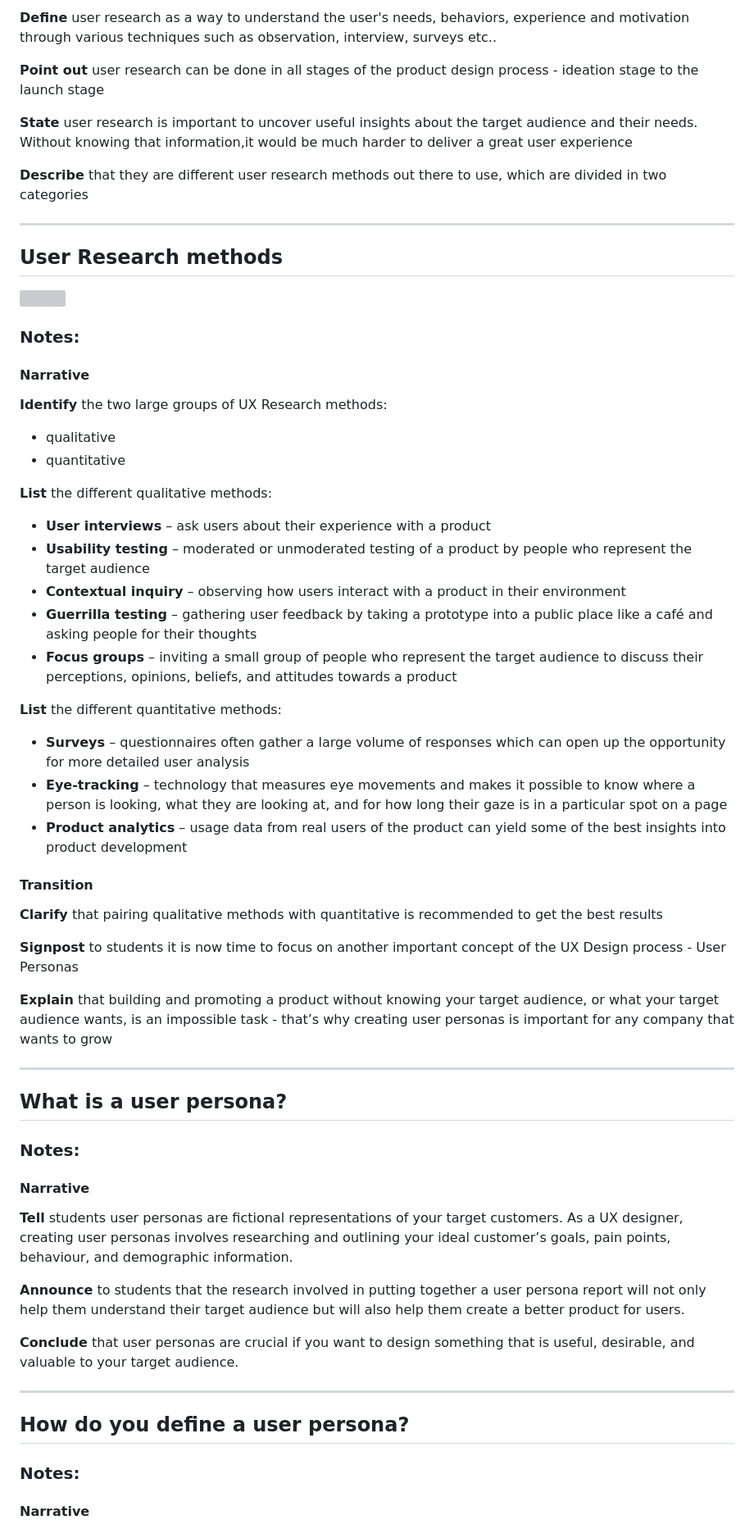
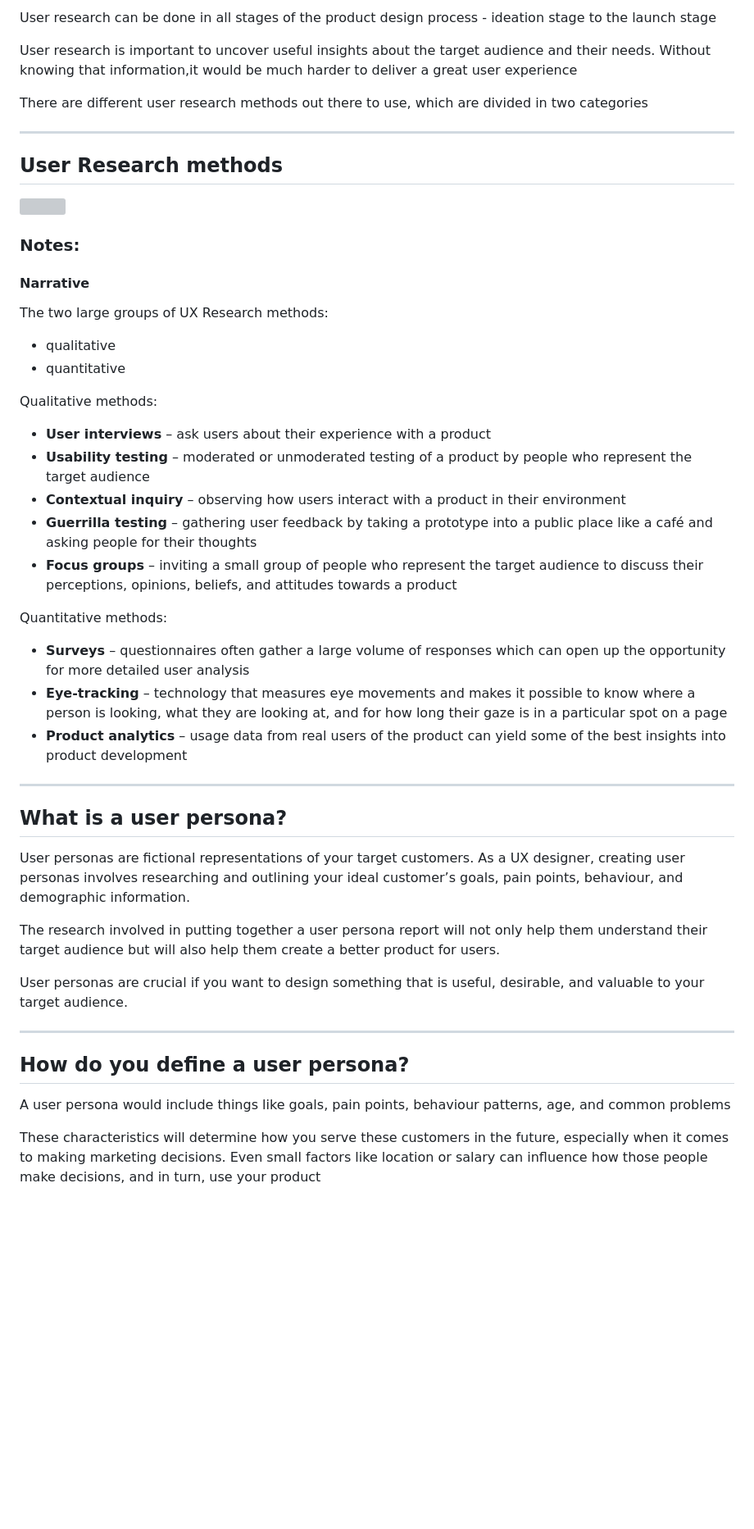
Before and after one commit to yua10/rock_paper_Scissors, a Markdown page: week-1/front-end-development/design_101.md, the part around one of its changes. Shown at 82% size. GitHub-like rendering; blank space fills up the shorter version; grey boxes are pictures that could not be loaded.

```diff
--- a/week-1/front-end-development/design_101.md
+++ b/week-1/front-end-development/design_101.md
@@ -338,11 +257,9 @@
 
-**Define** user research as a way to understand the user's needs, behaviors, experience and motivation through various techniques such as observation, interview, surveys etc..
+User research can be done in all stages of the product design process - ideation stage to the launch stage
 
-**Point out** user research can be done in all stages of the product design process - ideation stage to the launch stage
+User research is important to uncover useful insights about the target audience and their needs. Without knowing that information,it would be much harder to deliver a great user experience
 
-**State** user research is important to uncover useful insights about the target audience and their needs. Without knowing that information,it would be much harder to deliver a great user experience
-
-**Describe** that they are different user research methods out there to use, which are divided in two categories
+There are different user research methods out there to use, which are divided in two categories
 
 ---
 
@@ -354,11 +271,11 @@
 
 #### Narrative
 
-**Identify** the two large groups of UX Research methods:
+The two large groups of UX Research methods:
   - qualitative
   - quantitative
 
-**List** the different qualitative methods:
+Qualitative methods:
 
   - **User interviews** – ask users about their experience with a product
   - **Usability testing** – moderated or unmoderated testing of a product by people who represent the target audience
@@ -366,39 +283,27 @@
   - **Guerrilla testing** – gathering user feedback by taking a prototype into a public place like a café and asking people for their thoughts
   - **Focus groups** – inviting a small group of people who represent the target audience to discuss their perceptions, opinions, beliefs, and attitudes towards a product
 
-**List** the different quantitative methods:
+Quantitative methods:
 
   - **Surveys** – questionnaires often gather a large volume of responses which can open up the opportunity for more detailed user analysis
   - **Eye-tracking** – technology that measures eye movements and makes it possible to know where a person is looking, what they are looking at, and for how long their gaze is in a particular spot on a page
   - **Product analytics** – usage data from real users of the product can yield some of the best insights into product development
 
-#### Transition
-
-**Clarify** that pairing qualitative methods with quantitative is recommended to get the best results
-
-**Signpost** to students it is now time to focus on another important concept of the UX Design process - User Personas
-
-**Explain** that building and promoting a product without knowing your target audience, or what your target audience wants, is an impossible task - that’s why creating user personas is important for any company that wants to grow
-
 ---
 
 ## What is a user persona?
 
-### Notes:
+User personas are fictional representations of your target customers. As a UX designer, creating user personas involves researching and outlining your ideal customer’s goals, pain points, behaviour, and demographic information.
 
-#### Narrative
+The research involved in putting together a user persona report will not only help them understand their target audience but will also help them create a better product for users.
 
-**Tell** students user personas are fictional representations of your target customers. As a UX designer, creating user personas involves researching and outlining your ideal customer’s goals, pain points, behaviour, and demographic information.
-
-**Announce** to students that the research involved in putting together a user persona report will not only help them understand their target audience but will also help them create a better product for users.
-
-**Conclude** that user personas are crucial if you want to design something that is useful, desirable, and valuable to your target audience.
+User personas are crucial if you want to design something that is useful, desirable, and valuable to your target audience.
 
 ---
 
 ## How do you define a user persona?
 
-### Notes:
+A user persona would include things like goals, pain points, behaviour patterns, age, and common problems
 
-#### Narrative
+These characteristics will determine how you serve these customers in the future, especially when it comes to making marketing decisions. Even small factors like location or salary can influence how those people make decisions, and in turn, use your product
 
```
Also changed, not shown: other parts of week-1/front-end-development/design_101.md (+20 -134 lines).
